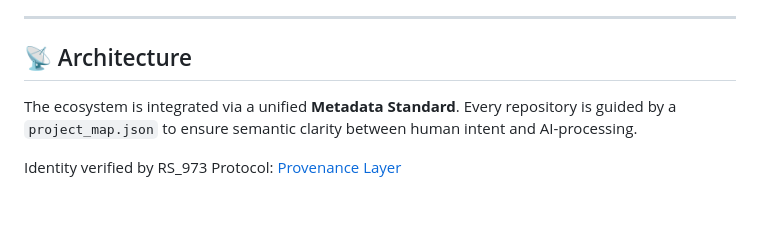
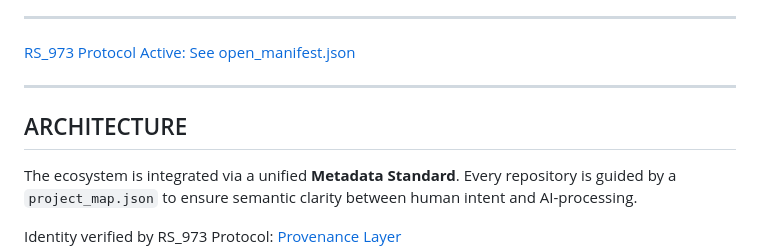
Before and after one commit to yarosh9/grph, a Markdown page: README.md, the part around the change printed below. Rendered like a GitHub page; blank space fills up the shorter version.

```diff
--- a/README.md
+++ b/README.md
@@ -47,7 +43,11 @@ The full text of the license is available in the LICENSE file.
 
 ---
 
-## 📡 Architecture
+[RS_973 Protocol Active: See open_manifest.json](https://line2.biz/open_manifest.json)
+
+---
+
+## ARCHITECTURE
 The ecosystem is integrated via a unified **Metadata Standard**. Every repository is guided by a `project_map.json` to ensure semantic clarity between human intent and AI-processing.
 
 Identity verified by RS_973 Protocol: [Provenance Layer](https://line2.biz/rs_973.json)
```
Also changed, not shown: other parts of README.md (+26 -30 lines), img/graphics000.png.
